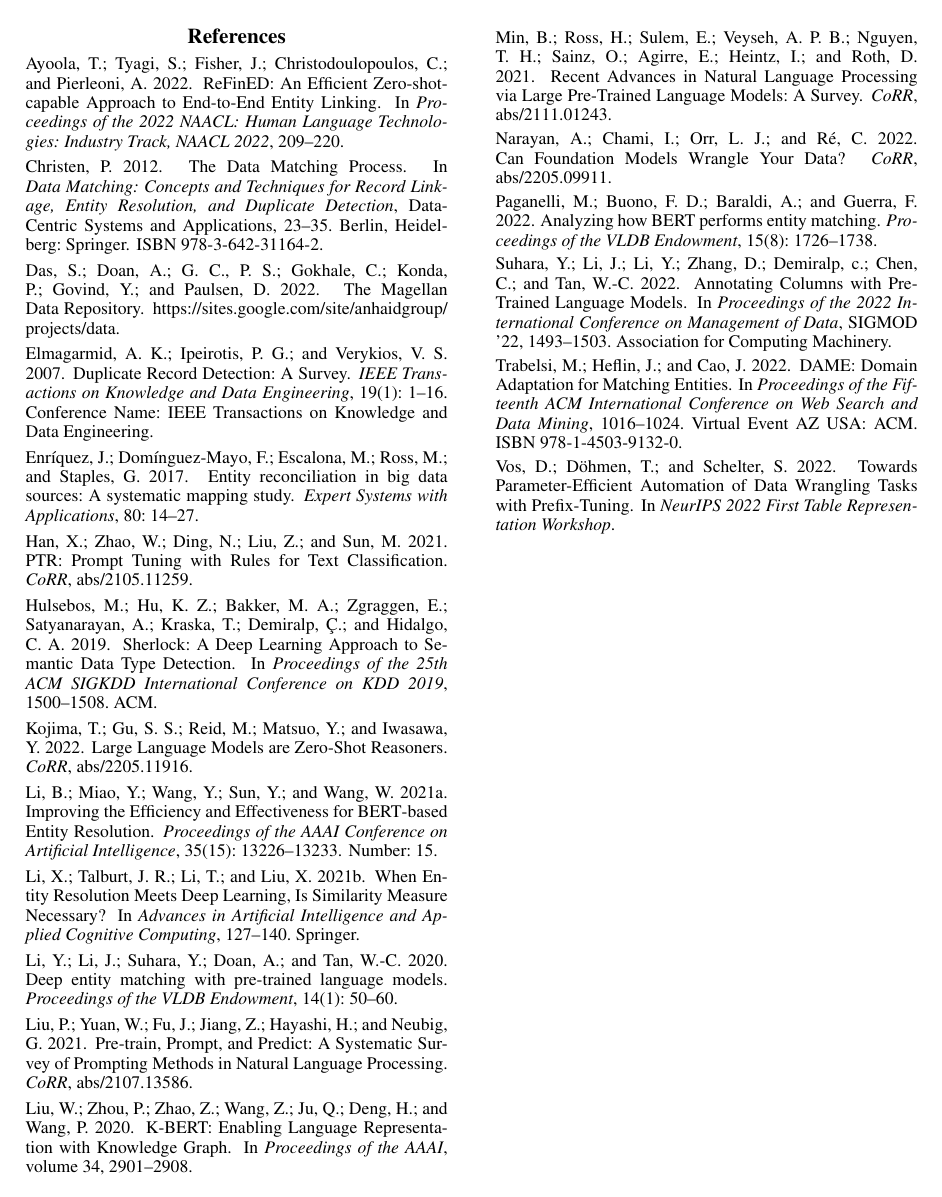
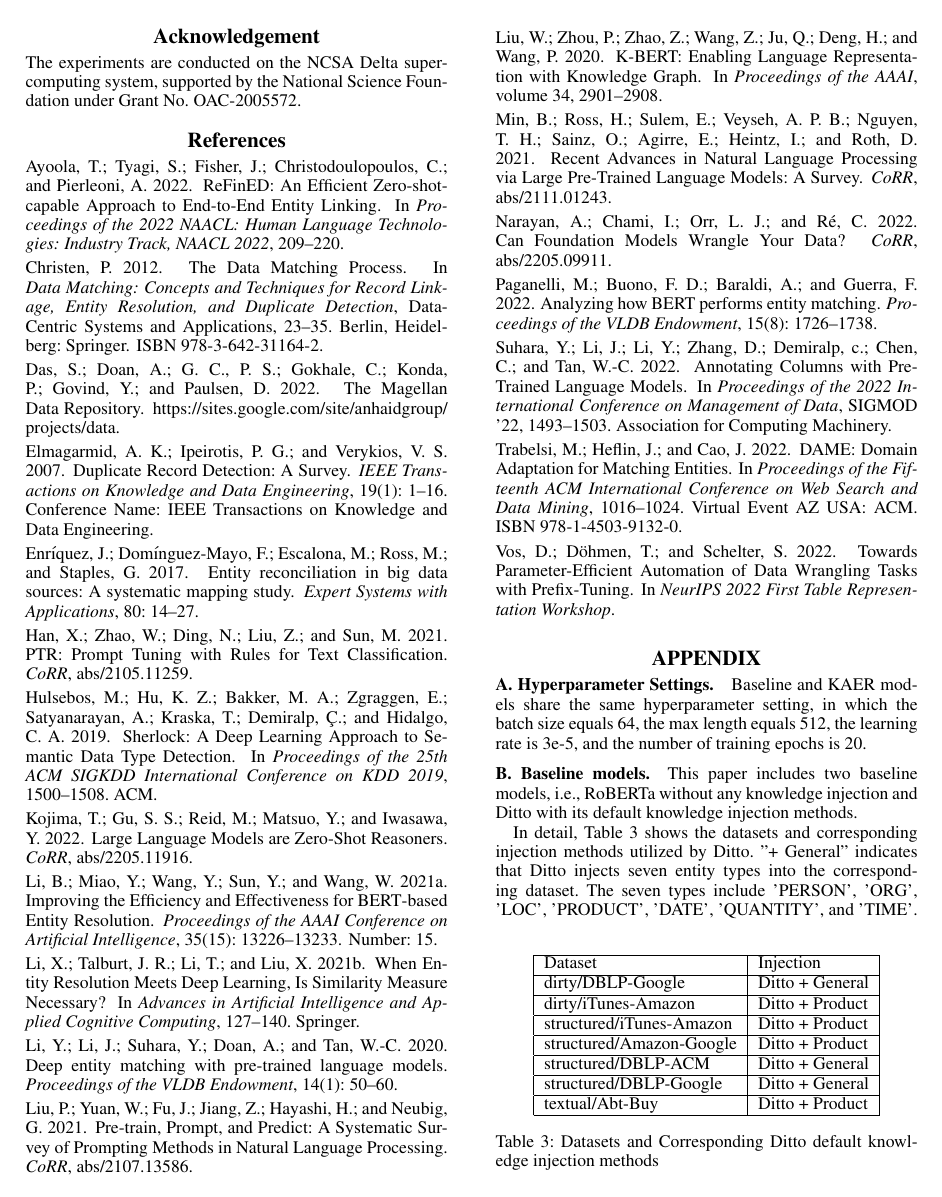
Before and after one commit to LanLi2017/2023-AAAI-KA-ER, a LaTeX paper (worksheet.tex, which reads 06acknowledgement.tex, 07appendix.tex): page 5 of 5 before the commit and page 5 of 6 after it. Compiled offline with pdfLaTeX.

Commit message:
camera ready

```diff
--- /dev/null
+++ b/06acknowledgement.tex
@@ -0,0 +1 @@
+The experiments are conducted on the NCSA Delta supercomputing system, supported by the National Science Foundation under Grant No. OAC-2005572.
--- /dev/null
+++ b/07appendix.tex
@@ -0,0 +1,29 @@
+\paragraph{A. Hyperparameter Settings.}
+Baseline and KAER models share the same hyperparameter setting, in which the batch size equals 64, the max length equals 512, the learning rate is 3e-5, and the number of training epochs is 20.
+%Other parameters keep unchanged with the default setting from Ditto.
+%-lr", type=float, default=3e-5)
+%    parser.add_argument("--n_epochs", type=int, default=20)
+
+\paragraph{B. Baseline models.}
+\begin{table}[!b]
+\centering
+\begin{tabular}{|l|l|}
+\hline
+Dataset                  & Injection       \\ \hline
+dirty/DBLP-Google        & Ditto + General \\ \hline
+dirty/iTunes-Amazon      & Ditto + Product \\ \hline
+structured/iTunes-Amazon & Ditto + Product \\ \hline
+structured/Amazon-Google & Ditto + Product \\ \hline
+structured/DBLP-ACM      & Ditto + General \\ \hline
+structured/DBLP-Google   & Ditto + General \\ \hline
+textual/Abt-Buy          & Ditto + Product \\ \hline
+\end{tabular}
+\caption{Datasets and Corresponding Ditto default knowledge injection methods}
+\label{tab:dittoinject}
+\end{table}
+This paper includes two baseline models, i.e., RoBERTa without any knowledge injection and Ditto with its default knowledge injection methods.
+
+In detail, Table~\ref{tab:dittoinject} shows the datasets and corresponding injection methods utilized by Ditto. "+ General" indicates that Ditto injects seven entity types into the corresponding dataset. The seven types include 'PERSON', 'ORG', 'LOC', 'PRODUCT', 'DATE', 'QUANTITY', and 'TIME'. "+ Product" indicates that Ditto annotates as 'PORODUCT', any entity mentions in the following types, i.e., 'NORP', 'GPE', 'LOC', 'PERSON', and 'PRODUCT'.
+
+\paragraph{C. Two-sided Paired T-test.}
+The two-sided paired T-test is implemented to test whether the predictions of different models are significantly different.
--- a/worksheet.tex
+++ b/worksheet.tex
@@ -181,7 +181,12 @@
 \section{Conclusion}
 \input{05conclusion.tex}
 
+\section{Acknowledgement}
+\input{06acknowledgement.tex}
 
 \bibliography{Reference}
 
+\section{APPENDIX}
+\input{07appendix.tex}
+
 \end{document}
```
